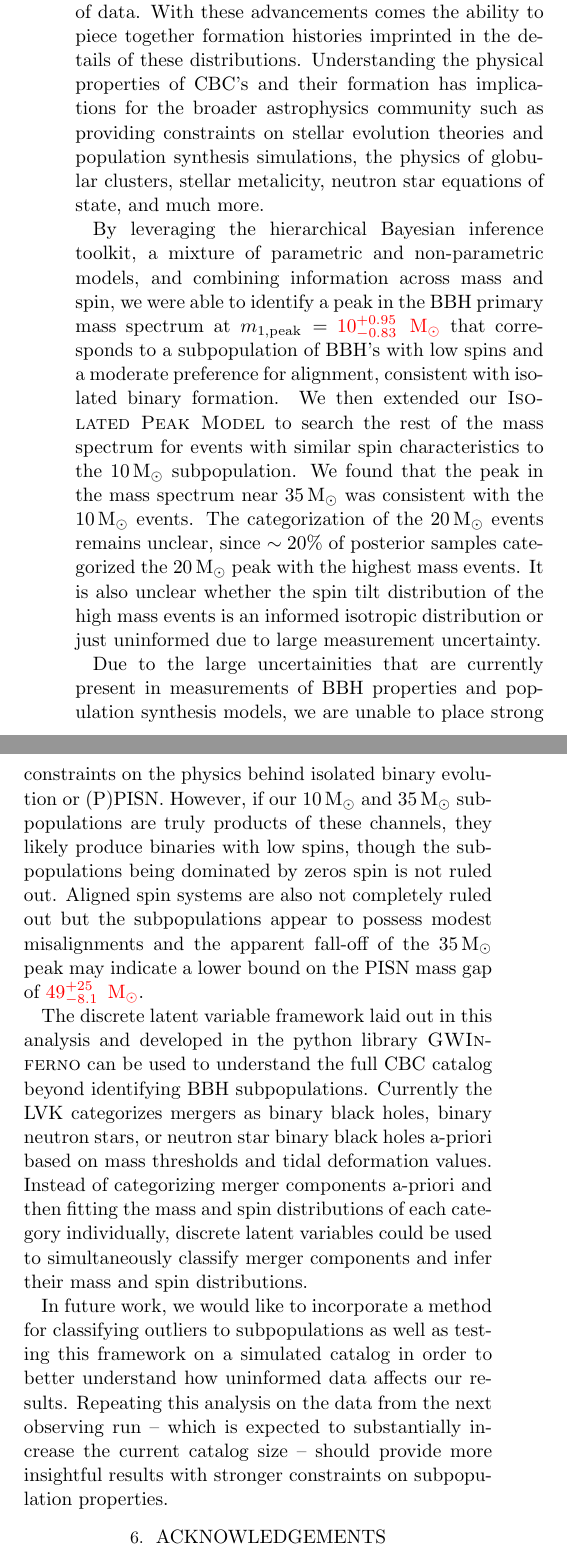
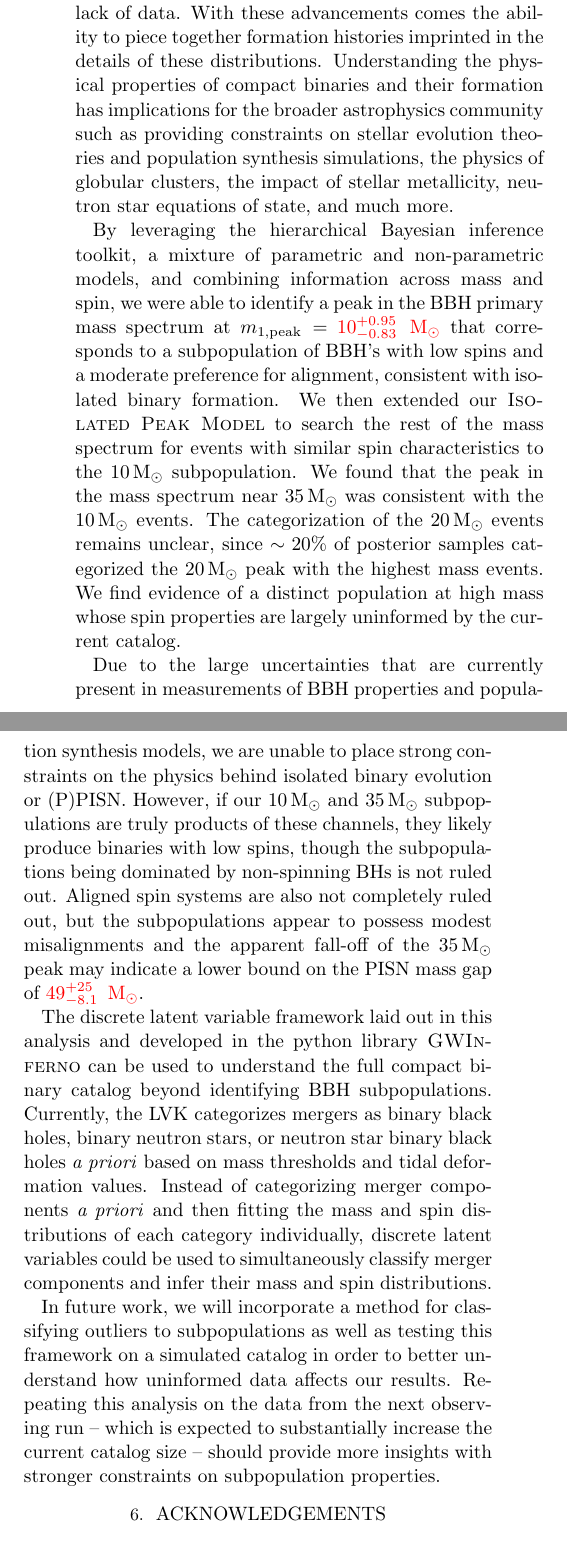
Before and after one commit to jaxengodfrey/CosmicCousins, a LaTeX paper (src/tex/ms.tex, which reads src/tex/conclusion.tex): two parts of the columns of page 11 of 15, joined at a grey line, cut so that both start at the same text. Compiled offline with pdfLaTeX; a LaTeX package or settings file that is missing is left out.

Commit message:
polish the conclusions

```diff
--- a/src/tex/conclusion.tex
+++ b/src/tex/conclusion.tex
@@ -20,12 +20,12 @@ The sharp fall-off in primary mass of \contA{} in the \comp{} could give an esti
 %     \item Discuss further work on other ways we can use this method to probe formation channels even deeper. (use spin vs mass dist to disentangle the sub pops. i.e. isotropic tilt for dynamical -- aligned tilt for isolated)
 % \end{itemize}
 
-As the catalog of compact object mergers continues to grow, we are able to probe the physical properties of these systems with higher fidelity and uncover details in their distributions previously obscured by our lack of data. With these advancements comes the ability to piece together formation histories imprinted in the details of these distributions. Understanding the physical properties of CBC's and their formation has implications for the broader astrophysics community such as providing constraints on stellar evolution theories and population synthesis simulations, the physics of globular clusters, stellar metalicity, neutron star equations of state, and much more.
+As the catalog of compact object mergers continues to grow, we are able to probe the physical properties of these systems with higher fidelity and uncover details in their distributions previously obscured by our lack of data. With these advancements comes the ability to piece together formation histories imprinted in the details of these distributions. Understanding the physical properties of compact binaries and their formation has implications for the broader astrophysics community such as providing constraints on stellar evolution theories and population synthesis simulations, the physics of globular clusters, the impact of stellar metallicity, neutron star equations of state, and much more.
 
-By leveraging the hierarchical Bayesian inference toolkit, a mixture of parametric and non-parametric models, and combining information across mass and spin, we were able to identify a peak in the BBH primary mass spectrum at $m_\text{1,peak} = $ \result{$\CIPlusMinus{\macros[Mass][Base][PeakA][max]}$ \msun} that corresponds to a subpopulation of BBH's with low spins and a moderate preference for alignment, consistent with isolated binary formation. We then extended our \base{} to search the rest of the mass spectrum for events with similar spin characteristics to the $10\msun$ subpopulation. We found that the peak in the mass spectrum near $35\msun$ was consistent with the $10\msun$ events. The categorization of the $20\msun$ events remains unclear, since $\sim20\%$ of posterior samples categorized the $20\msun$ peak with the highest mass events. It is also unclear whether the spin tilt distribution of the high mass events is an informed isotropic distribution or just uninformed due to large measurement uncertainty.
+By leveraging the hierarchical Bayesian inference toolkit, a mixture of parametric and non-parametric models, and combining information across mass and spin, we were able to identify a peak in the BBH primary mass spectrum at $m_\text{1,peak} = $ \result{$\CIPlusMinus{\macros[Mass][Base][PeakA][max]}$ \msun} that corresponds to a subpopulation of BBH's with low spins and a moderate preference for alignment, consistent with isolated binary formation. We then extended our \base{} to search the rest of the mass spectrum for events with similar spin characteristics to the $10\msun$ subpopulation. We found that the peak in the mass spectrum near $35\msun$ was consistent with the $10\msun$ events. The categorization of the $20\msun$ events remains unclear, since $\sim20\%$ of posterior samples categorized the $20\msun$ peak with the highest mass events. We find evidence of a distinct population at high mass whose spin properties are largely uninformed by the current catalog.
 
-Due to the large uncertainities that are currently present in measurements of BBH properties and population synthesis models, we are unable to place strong constraints on the physics behind isolated binary evolution or (P)PISN. However, if our $10\msun$ and $35\msun$ subpopulations are truly products of these channels, they likely produce binaries with low spins, though the subpopulations being dominated by zeros spin is not ruled out. Aligned spin systems are also not completely ruled out but the subpopulations appear to possess modest misalignments and the apparent fall-off of the $35\msun$ peak may indicate a lower bound on the PISN mass gap of \result{$\CIPlusMinus{\macros[Mass][Composite][ContinuumA][99percentile]}$ \msun}.
+Due to the large uncertainties that are currently present in measurements of BBH properties and population synthesis models, we are unable to place strong constraints on the physics behind isolated binary evolution or (P)PISN. However, if our $10\msun$ and $35\msun$ subpopulations are truly products of these channels, they likely produce binaries with low spins, though the subpopulations being dominated by non-spinning BHs is not ruled out. Aligned spin systems are also not completely ruled out, but the subpopulations appear to possess modest misalignments and the apparent fall-off of the $35\msun$ peak may indicate a lower bound on the PISN mass gap of \result{$\CIPlusMinus{\macros[Mass][Composite][ContinuumA][99percentile]}$ \msun}.
 
-The discrete latent variable framework laid out in this analysis and developed in the python library \textsc{GWInferno} can be used to understand the full CBC catalog beyond identifying BBH subpopulations. Currently the LVK categorizes mergers as binary black holes, binary neutron stars, or neutron star binary black holes a-priori based on mass thresholds and tidal deformation values. Instead of categorizing merger components a-priori and then fitting the mass and spin distributions of each category individually, discrete latent variables could be used to simultaneously classify merger components and infer their mass and spin distributions.
+The discrete latent variable framework laid out in this analysis and developed in the python library \textsc{GWInferno} can be used to understand the full compact binary catalog beyond identifying BBH subpopulations. Currently, the LVK categorizes mergers as binary black holes, binary neutron stars, or neutron star binary black holes \emph{a priori} based on mass thresholds and tidal deformation values. Instead of categorizing merger components \emph{a priori} and then fitting the mass and spin distributions of each category individually, discrete latent variables could be used to simultaneously classify merger components and infer their mass and spin distributions.
 
-In future work, we would like to incorporate a method for classifying outliers to subpopulations as well as testing this framework on a simulated catalog in order to better understand how uninformed data affects our results. Repeating this analysis on the data from the next observing run -- which is expected to substantially increase the current catalog size -- should provide more insightful results with stronger constraints on subpopulation properties.
+In future work, we will incorporate a method for classifying outliers to subpopulations as well as testing this framework on a simulated catalog in order to better understand how uninformed data affects our results. Repeating this analysis on the data from the next observing run -- which is expected to substantially increase the current catalog size -- should provide more insights with stronger constraints on subpopulation properties.
```
Also changed, not shown: src/tex/conclusion.tex (4 more changed lines).
